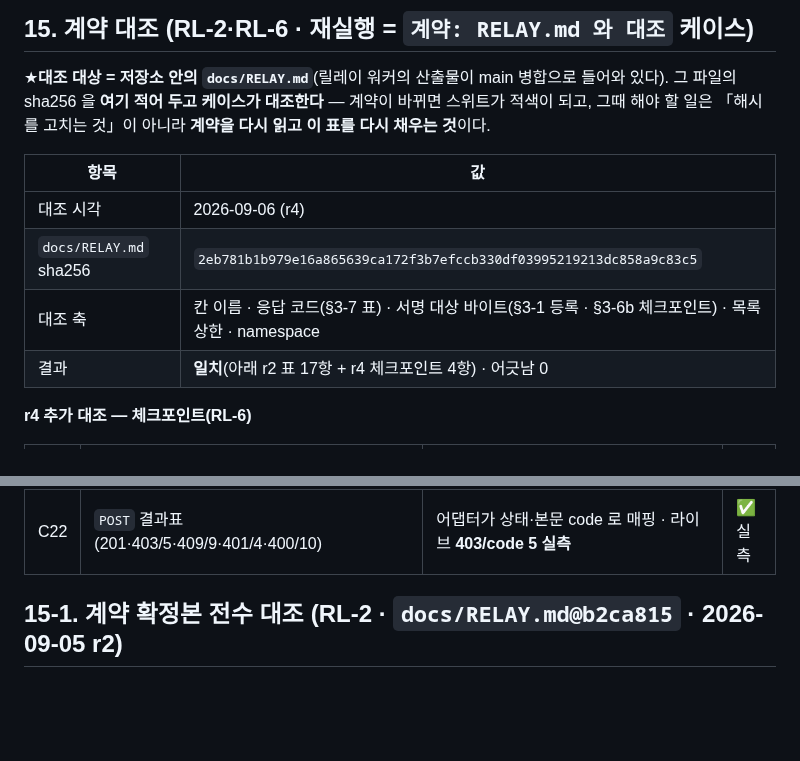
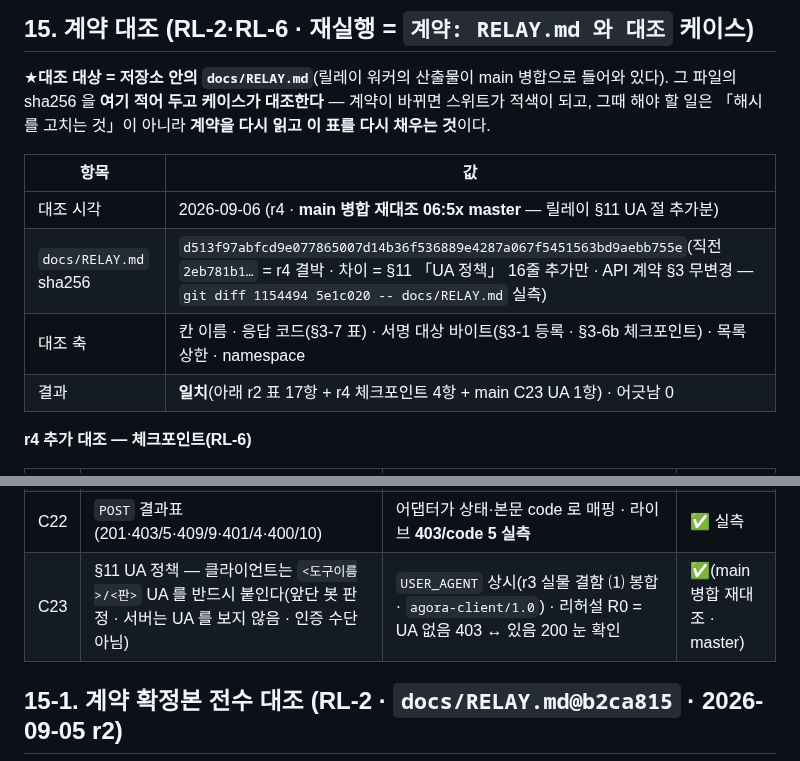
Before and after one commit to oogisoogi/jarvis-agora, a Markdown page: docs/TRANSPORT-RELAY.md, 2 parts joined by grey strips. GitHub-like rendering; blank space fills up the shorter version.

Commit message:
main: 계약 대조표 §15 재채움 — 릴레이 §11 UA 절 병합분(C23) · RELAY.md sha 갱신(API 계약 무변경 실측)
Co-Authored-By: Claude Fable 5.1 <noreply@anthropic.com>
Claude-Session: https://claude.ai/code/session_015ayuF6wYX3WHLfnhbg6Bau

```diff
--- a/docs/TRANSPORT-RELAY.md
+++ b/docs/TRANSPORT-RELAY.md
@@ -340,10 +340,10 @@ GitHub 어댑터를 쓰는 설정에서는 그대로 남는다 — 「의존이
 
 | 항목 | 값 |
 |---|---|
-| 대조 시각 | 2026-09-06 (r4) |
-| `docs/RELAY.md` sha256 | `2eb781b1b979e16a865639ca172f3b7efccb330df03995219213dc858a9c83c5` |
+| 대조 시각 | 2026-09-06 (r4 · **main 병합 재대조 06:5x master** — 릴레이 §11 UA 절 추가분) |
+| `docs/RELAY.md` sha256 | `d513f97abfcd9e077865007d14b36f536889e4287a067f5451563bd9aebb755e`(직전 `2eb781b1…` = r4 결박 · 차이 = §11 「UA 정책」 16줄 추가만 · API 계약 §3 무변경 — `git diff 1154494 5e1c020 -- docs/RELAY.md` 실측) |
 | 대조 축 | 칸 이름 · 응답 코드(§3-7 표) · 서명 대상 바이트(§3-1 등록 · §3-6b 체크포인트) · 목록 상한 · namespace |
-| 결과 | **일치**(아래 r2 표 17항 + r4 체크포인트 4항) · 어긋남 0 |
+| 결과 | **일치**(아래 r2 표 17항 + r4 체크포인트 4항 + main C23 UA 1항) · 어긋남 0 |
 
 **r4 추가 대조 — 체크포인트(RL-6)**
 
@@ -354,6 +354,7 @@ GitHub 어댑터를 쓰는 설정에서는 그대로 남는다 — 「의존이
 | C20 | `signed_at` = 밀리초 고정폭 ISO · **서명 대상 안** | `_now_ms_iso` 생성 · 서명기·검증기 양쪽에서 서식 검사 | ✅ |
 | C21 | 체크포인트 해시 = 「`roster.checkpoint` 와 같은 산식」 | ★**실물 대조 성공**: 우리 계산 = 라이브 `current`(`69859343…`, 2026-09-06) | ✅ 실측 |
 | C22 | `POST` 결과표(201·403/5·409/9·401/4·400/10) | 어댑터가 상태·본문 code 로 매핑 · 라이브 **403/code 5 실측** | ✅ 실측 |
+| C23 | §11 UA 정책 — 클라이언트는 `<도구이름>/<판>` UA 를 반드시 붙인다(앞단 봇 판정 · 서버는 UA 를 보지 않음 · 인증 수단 아님) | `USER_AGENT` 상시(r3 실물 결함 ⑴ 봉합 · `agora-client/1.0`) · 리허설 R0 = UA 없음 403 ↔ 있음 200 눈 확인 | ✅(main 병합 재대조 · master) |
 
 ## 15-1. 계약 확정본 전수 대조 (RL-2 · `docs/RELAY.md@b2ca815` · 2026-09-05 r2)
 
```
